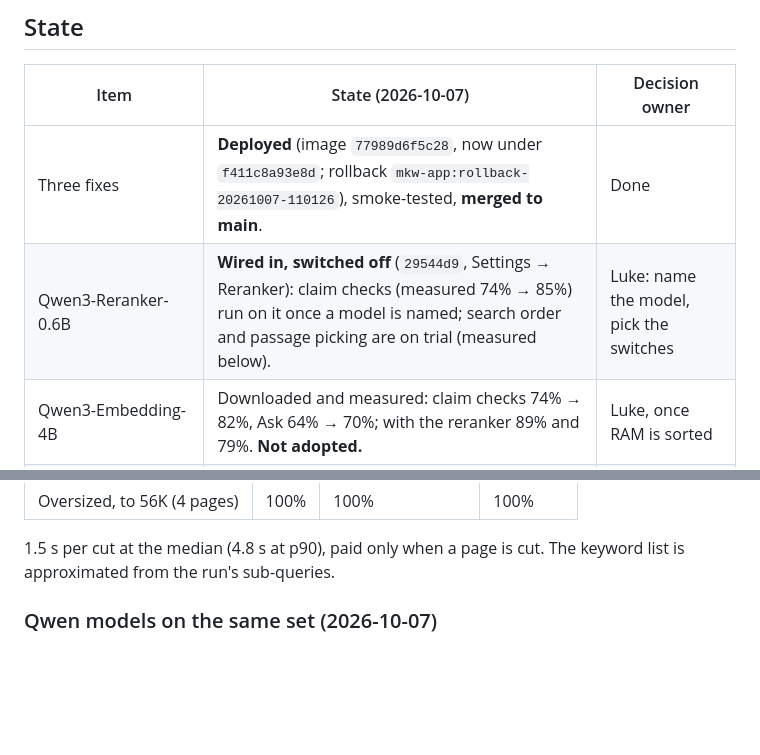
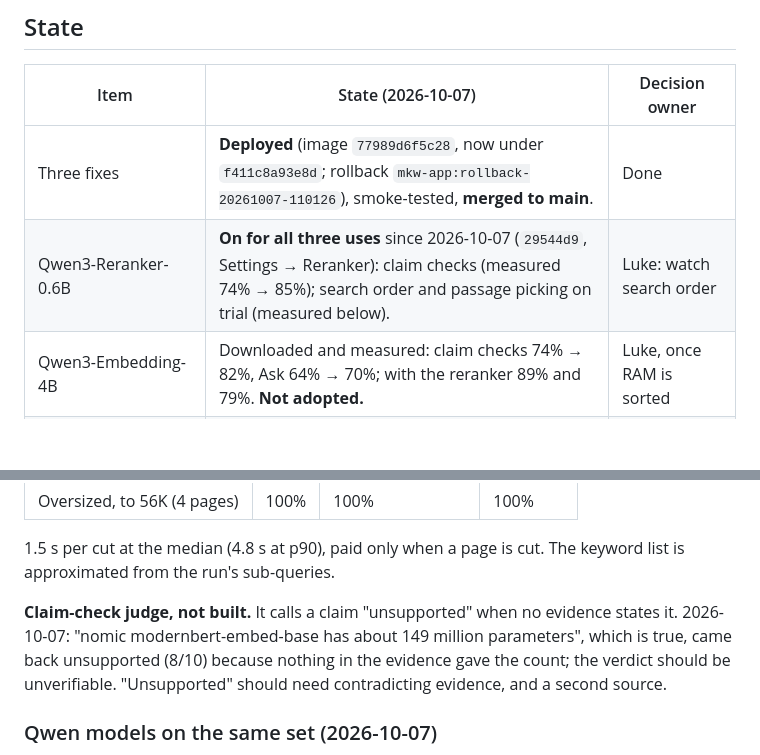
Before and after one commit to lukeswade/mkw, a Markdown page: docs/retrieval-eval-2026-09-23.md, 2 parts joined by grey strips. GitHub-like rendering; blank space fills up the shorter version.

Commit message:
docs: the reranker is on for all three uses; note the judge's unsupported-vs-unverifiable gap
Co-Authored-By: Claude Opus 5.5 <noreply@anthropic.com>

```diff
--- a/docs/retrieval-eval-2026-09-23.md
+++ b/docs/retrieval-eval-2026-09-23.md
@@ -12,7 +12,7 @@ into the app and no Setting changed: the app still embeds with nomic.
 | Item | State (2026-10-07) | Decision owner |
 |---|---|---|
 | Three fixes | **Deployed** (image `77989d6f5c28`, now under `f411c8a93e8d`; rollback `mkw-app:rollback-20261007-110126`), smoke-tested, **merged to main**. | Done |
-| Qwen3-Reranker-0.6B | **Wired in, switched off** (`29544d9`, Settings → Reranker): claim checks (measured 74% → 85%) run on it once a model is named; search order and passage picking are on trial (measured below). | Luke: name the model, pick the switches |
+| Qwen3-Reranker-0.6B | **On for all three uses** since 2026-10-07 (`29544d9`, Settings → Reranker): claim checks (measured 74% → 85%); search order and passage picking on trial (measured below). | Luke: watch search order |
 | Qwen3-Embedding-4B | Downloaded and measured: claim checks 74% → 82%, Ask 64% → 70%; with the reranker 89% and 79%. **Not adopted.** | Luke, once RAM is sorted |
 | Thinking on for synthesis | Tested (A/B below). Not adopted. | Parked |
 | EmbeddingGemma 2 | Released 2026-10-06. oMLX 0.7.0 cannot serve it. | Revisit after an oMLX update |
@@ -151,6 +151,12 @@ verified quote survives a cut, on 59 pages of 10K+ chars.
 
 1.5 s per cut at the median (4.8 s at p90), paid only when a page is cut.
 The keyword list is approximated from the run's sub-queries.
+
+**Claim-check judge, not built.** It calls a claim "unsupported" when no
+evidence states it. 2026-10-07: "nomic modernbert-embed-base has about 149
+million parameters", which is true, came back unsupported (8/10) because
+nothing in the evidence gave the count; the verdict should be unverifiable.
+"Unsupported" should need contradicting evidence, and a second source.
 
 ### Qwen models on the same set (2026-10-07)
 
```
